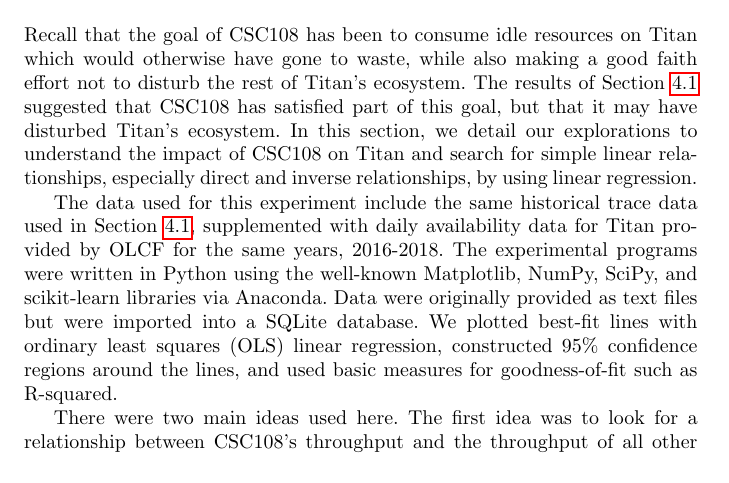
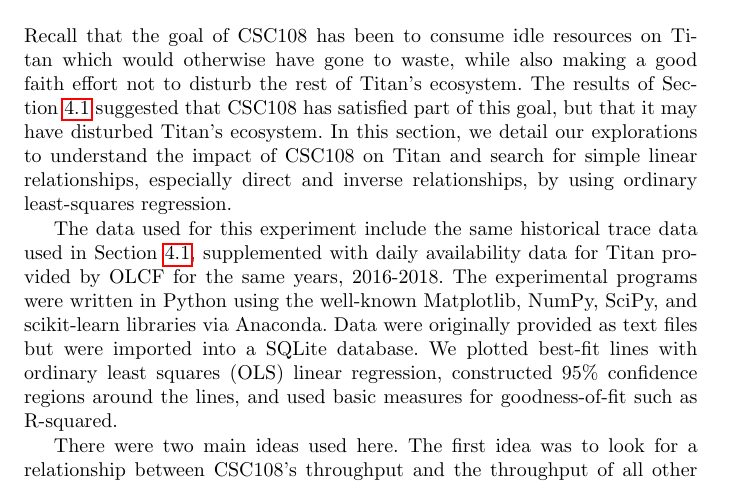
Before and after one commit to ATLAS-Titan/CSW-BigScience, a LaTeX paper (main.tex, which reads performance.tex): part of page 17 of 33, cut so that both start at the same text. Compiled offline with pdfLaTeX.

Commit message:
Quick edit for diction

```diff
--- a/performance.tex
+++ b/performance.tex
@@ -185,7 +185,7 @@ Section~\ref{subsec:compression-study} suggested that CSC108 has satisfied part
 of this goal, but that it may have disturbed Titan's ecosystem. In this
 section, we detail our explorations to understand the impact of CSC108 on Titan
 and search for simple linear relationships, especially direct and inverse
-relationships, by using linear regression.
+relationships, by using ordinary least-squares regression.
 
 The data used for this experiment include the same historical trace data used
 in Section~\ref{subsec:compression-study}, supplemented with daily availability
```
Also changed, not shown: performance.tex (2 more changed lines).
